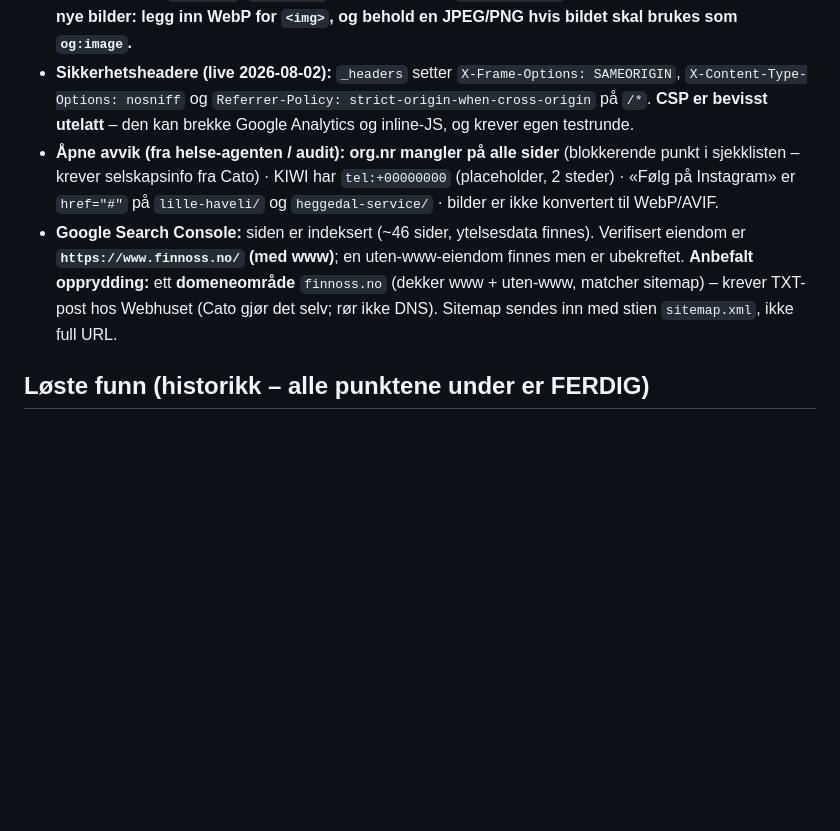
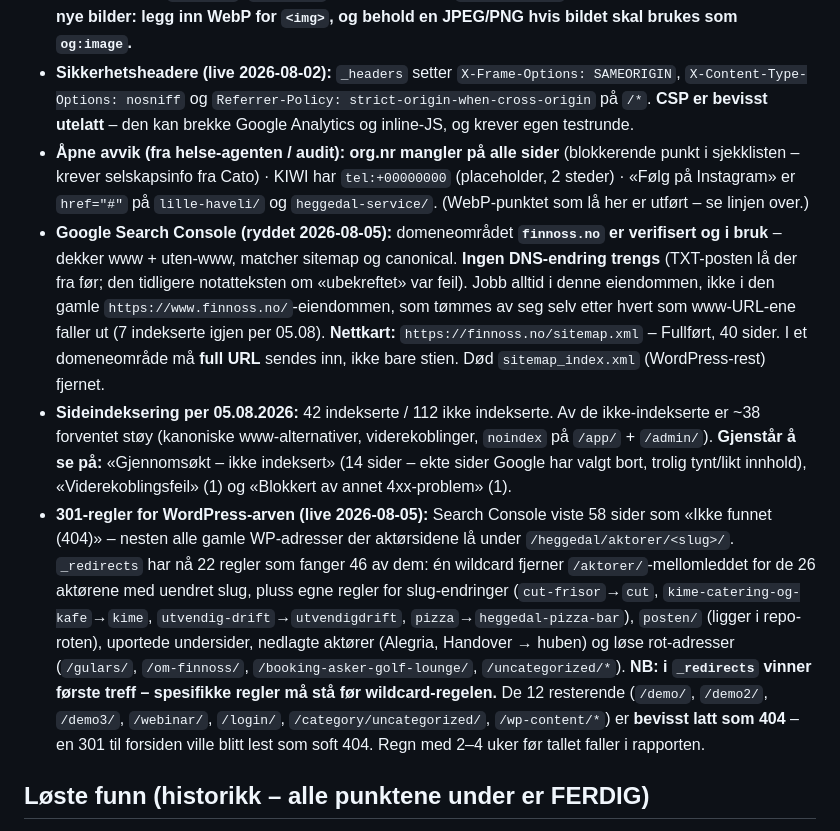
Before and after one commit to cato-cell/finnoss-site, a Markdown page: CLAUDE.md, the part around the change. Rendered like a GitHub page; blank space fills up the shorter version.

Commit message:
Dokumentasjon: rett opp Search Console-status
- Domeneområdet finnoss.no var verifisert hele tiden; notatet om at det
  var ubekreftet og krevde TXT-post hos Webhuset var feil.
- Lagt inn nettkart-status, sideindekseringstall per 05.08 og hva som
  gjenstår å undersøke.
- Dokumentert de nye 301-reglene i _redirects.
- Fjernet WebP-punktet fra «åpne avvik» – det motsa linjen rett over,
  der konverteringen står som utført 02.08.

Co-Authored-By: Claude Opus 5 <noreply@anthropic.com>
Claude-Session: https://claude.ai/code/session_01HuzRqVgHrcNbC4kb43B9F1

```diff
--- a/CLAUDE.md
+++ b/CLAUDE.md
@@ -131,8 +131,10 @@ Egen progressiv web-app for innloggede medlemmer, bygget oppå Cloudflare Pages
 - **Nettsted-fikser (2026-07-26):** rettet 3 døde interne lenker (`golfsimulator/` «tilbake»-lenke → `/asker-golf-lounge/`; `personvern/` + `vilkar/` meny «Om FinnOss» → `/om-oss/`); la til `og:image` på hub-en (`heggedal/index.html`, `heggedal-hero.jpg`). **Bildeoptimalisering:** 13 tunge bilder rekomprimert in-place (JPEG q85 progressiv, maks langside 2400px, PNG lossless) → `images/` **15 MB → 8,9 MB**, samme filnavn/format (ingen referanse-endringer).
 - **WebP (live 2026-08-02):** 30 bilder konvertert til WebP (q82, alpha-bilder q85). **`<img>`- og CSS-referanser peker på `.webp`** → besøkende laster **8,4 MB → 4,9 MB (−42 %)**. **`og:image` og JSON-LD `image` peker bevisst fortsatt på JPEG/PNG-originalene**, fordi LinkedIn/Facebook har ustabil WebP-støtte for delingsbilder – originalene beholdes derfor for de 20 bildene som brukes av crawlere (de 10 øvrige er slettet). Ikoner (`favicon*`, `pwa-icon*`) og logo-kildene (`finnoss-logo*`) er bevisst ikke konvertert. **Ved nye bilder: legg inn WebP for `<img>`, og behold en JPEG/PNG hvis bildet skal brukes som `og:image`.**
 - **Sikkerhetsheadere (live 2026-08-02):** `_headers` setter `X-Frame-Options: SAMEORIGIN`, `X-Content-Type-Options: nosniff` og `Referrer-Policy: strict-origin-when-cross-origin` på `/*`. **CSP er bevisst utelatt** – den kan brekke Google Analytics og inline-JS, og krever egen testrunde.
-- **Åpne avvik (fra helse-agenten / audit):** **org.nr mangler på alle sider** (blokkerende punkt i sjekklisten – krever selskapsinfo fra Cato) · KIWI har `tel:+00000000` (placeholder, 2 steder) · «Følg på Instagram» er `href="#"` på `lille-haveli/` og `heggedal-service/` · bilder er ikke konvertert til WebP/AVIF.
-- **Google Search Console:** siden er indeksert (~46 sider, ytelsesdata finnes). Verifisert eiendom er **`https://www.finnoss.no/` (med www)**; en uten-www-eiendom finnes men er ubekreftet. **Anbefalt opprydding:** ett **domeneområde** `finnoss.no` (dekker www + uten-www, matcher sitemap) – krever TXT-post hos Webhuset (Cato gjør det selv; rør ikke DNS). Sitemap sendes inn med stien `sitemap.xml`, ikke full URL.
+- **Åpne avvik (fra helse-agenten / audit):** **org.nr mangler på alle sider** (blokkerende punkt i sjekklisten – krever selskapsinfo fra Cato) · KIWI har `tel:+00000000` (placeholder, 2 steder) · «Følg på Instagram» er `href="#"` på `lille-haveli/` og `heggedal-service/`. (WebP-punktet som lå her er utført – se linjen over.)
+- **Google Search Console (ryddet 2026-08-05):** domeneområdet **`finnoss.no` er verifisert og i bruk** – dekker www + uten-www, matcher sitemap og canonical. **Ingen DNS-endring trengs** (TXT-posten lå der fra før; den tidligere notatteksten om «ubekreftet» var feil). Jobb alltid i denne eiendommen, ikke i den gamle `https://www.finnoss.no/`-eiendommen, som tømmes av seg selv etter hvert som www-URL-ene faller ut (7 indekserte igjen per 05.08). **Nettkart:** `https://finnoss.no/sitemap.xml` – Fullført, 40 sider. I et domeneområde må **full URL** sendes inn, ikke bare stien. Død `sitemap_index.xml` (WordPress-rest) fjernet.
+- **Sideindeksering per 05.08.2026:** 42 indekserte / 112 ikke indekserte. Av de ikke-indekserte er ~38 forventet støy (kanoniske www-alternativer, viderekoblinger, `noindex` på `/app/` + `/admin/`). **Gjenstår å se på:** «Gjennomsøkt – ikke indeksert» (14 sider – ekte sider Google har valgt bort, trolig tynt/likt innhold), «Viderekoblingsfeil» (1) og «Blokkert av annet 4xx-problem» (1).
+- **301-regler for WordPress-arven (live 2026-08-05):** Search Console viste 58 sider som «Ikke funnet (404)» – nesten alle gamle WP-adresser der aktørsidene lå under `/heggedal/aktorer/<slug>/`. `_redirects` har nå 22 regler som fanger 46 av dem: én wildcard fjerner `/aktorer/`-mellomleddet for de 26 aktørene med uendret slug, pluss egne regler for slug-endringer (`cut-frisor`→`cut`, `kime-catering-og-kafe`→`kime`, `utvendig-drift`→`utvendigdrift`, `pizza`→`heggedal-pizza-bar`), `posten/` (ligger i repo-roten), uportede undersider, nedlagte aktører (Alegria, Handover → huben) og løse rot-adresser (`/gulars/`, `/om-finnoss/`, `/booking-asker-golf-lounge/`, `/uncategorized/*`). **NB: i `_redirects` vinner første treff – spesifikke regler må stå før wildcard-regelen.** De 12 resterende (`/demo/`, `/demo2/`, `/demo3/`, `/webinar/`, `/login/`, `/category/uncategorized/`, `/wp-content/*`) er **bevisst latt som 404** – en 301 til forsiden ville blitt lest som soft 404. Regn med 2–4 uker før tallet faller i rapporten.
 
 ## Løste funn (historikk – alle punktene under er FERDIG)
 - **Push-skjema (løst 2026-07-26):** `functions/api/auth/migrate.js` bygger nå push-tabellen med de tre kolonnene `endpoint`/`p256dh`/`auth` (og bygger om en evt. gammel `subscription`-blob-tabell uten datatap). Verifisert live: skjemaet er riktig og tabellen har reelle abonnenter.
```
